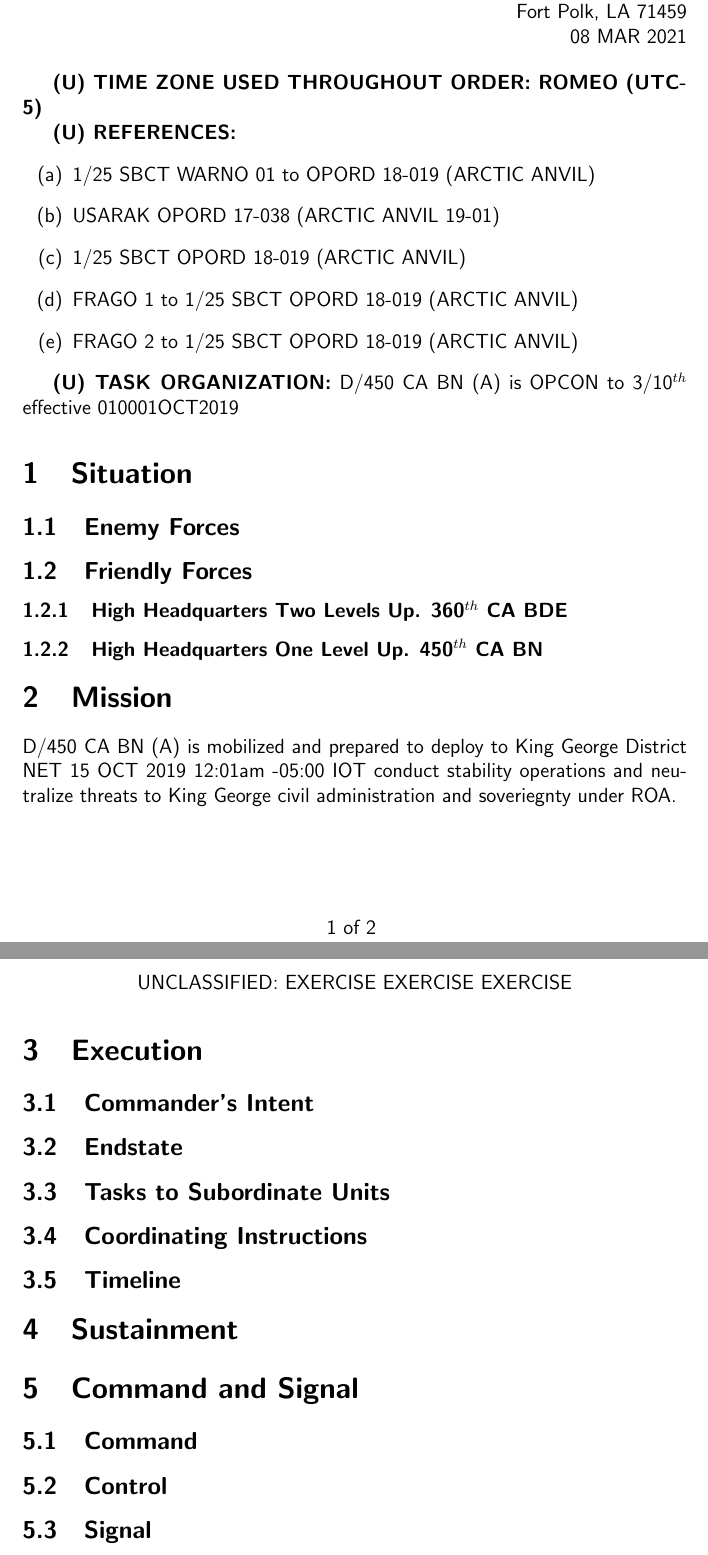
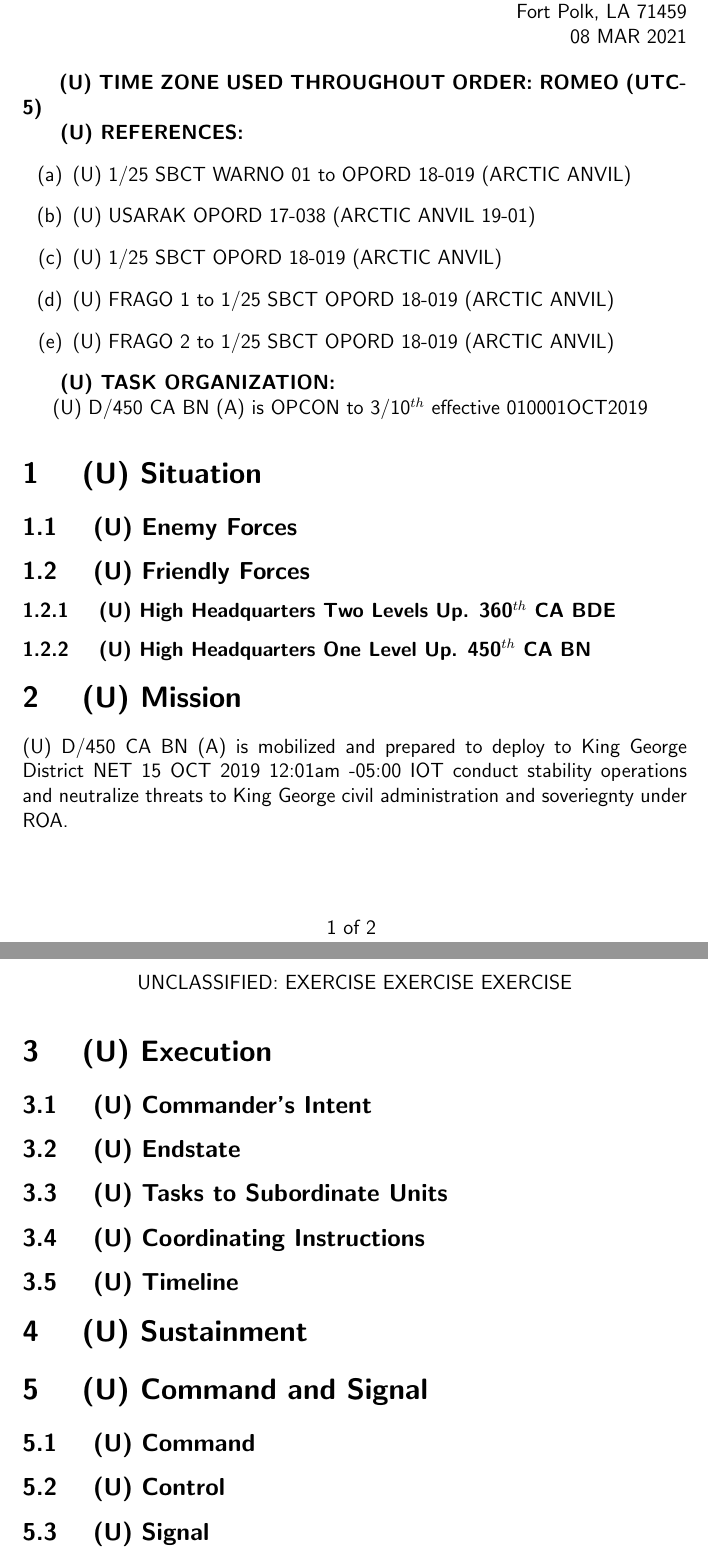
Before and after one commit to d-tork/latex-opord, a LaTeX document (opord.tex): two parts of pages 1 and 2 of 2, joined at a grey line, cut so that both start at the same text. Compiled offline with pdfLaTeX.

Commit message:
create portion mark command

```diff
--- a/opord.tex
+++ b/opord.tex
@@ -36,7 +36,7 @@
 }
 
 % create shortcuts for classification, units, etc.
-\newcommand{\unclass}{(U)}
+\newcommand{\PM}[1][U]{ {(#1)} }  % call with your portion mark, else defaults to (U)
 \newcommand{\overallclass}{UNCLASSIFIED: EXERCISE EXERCISE EXERCISE}
 \newcommand{\uptwo}{360$^{th}$ CA BDE}
 \newcommand{\upone}{450$^{th}$ CA BN}
@@ -71,28 +70,29 @@ Fort Polk, LA 71459 \linebreak
 \today
 \end{flushright}
 
-\textbf{\unclass{} TIME ZONE USED THROUGHOUT ORDER: \timezone}
+\textbf{\PM TIME ZONE USED THROUGHOUT ORDER: \timezone}
 
-\textbf{\unclass{} REFERENCES:}
+\textbf{\PM REFERENCES:}
 \begin{enumerate}[(a)]
-\item 1/25 SBCT WARNO 01 to OPORD 18-019 (ARCTIC ANVIL)
-\item USARAK OPORD 17-038 (ARCTIC ANVIL 19-01)
-\item 1/25 SBCT OPORD 18-019 (ARCTIC ANVIL)
-\item FRAGO 1 to 1/25 SBCT OPORD 18-019 (ARCTIC ANVIL)
-\item FRAGO 2 to 1/25 SBCT OPORD 18-019 (ARCTIC ANVIL)
+\item \PM 1/25 SBCT WARNO 01 to OPORD 18-019 (ARCTIC ANVIL)
+\item \PM USARAK OPORD 17-038 (ARCTIC ANVIL 19-01)
+\item \PM 1/25 SBCT OPORD 18-019 (ARCTIC ANVIL)
+\item \PM FRAGO 1 to 1/25 SBCT OPORD 18-019 (ARCTIC ANVIL)
+\item \PM FRAGO 2 to 1/25 SBCT OPORD 18-019 (ARCTIC ANVIL)
 \end{enumerate}
 
-\textbf{\unclass{} TASK ORGANIZATION:}
-\unit{} is OPCON to 3/10$^{th}$ effective 010001OCT2019
+\textbf{\PM TASK ORGANIZATION:}
 
-\section{Situation}
-\subsection{Enemy Forces}
-\subsection{Friendly Forces}
-\subsubsection{High Headquarters Two Levels Up. \uptwo{}}
-\subsubsection{High Headquarters One Level Up. \upone{}}
+\PM \unit{} is OPCON to 3/10$^{th}$ effective 010001OCT2019
 
-\section{Mission}
-\unit{}
+\section{\PM Situation}
+\subsection{\PM Enemy Forces}
+\subsection{\PM Friendly Forces}
+\subsubsection{\PM High Headquarters Two Levels Up. \uptwo{}}
+\subsubsection{\PM High Headquarters One Level Up. \upone{}}
+
+\section{\PM Mission}
+\PM \unit{}
 is mobilized and prepared to deploy
 to King George District
 %NET \DTMdisplaydate{2019}{10}{15}{-1}
@@ -100,19 +100,19 @@ NET \DTMdisplay{2019}{10}{15}{-1}{00}{01}{00}{-5}{00}
 IOT conduct stability operations and neutralize threats to King George civil
 	administration and soveriegnty under ROA.
 
-\section{Execution}
-\subsection{Commander's Intent}
-\subsection{Endstate}
-\subsection{Tasks to Subordinate Units}
-\subsection{Coordinating Instructions}
-\subsection{Timeline}
+\section{\PM Execution}
+\subsection{\PM Commander's Intent}
+\subsection{\PM Endstate}
+\subsection{\PM Tasks to Subordinate Units}
+\subsection{\PM Coordinating Instructions}
+\subsection{\PM Timeline}
 
-\section{Sustainment}
+\section{\PM Sustainment}
 
-\section{Command and Signal}
-\subsection{Command}
-\subsection{Control}
-\subsection{Signal}
+\section{\PM Command and Signal}
+\subsection{\PM Command}
+\subsection{\PM Control}
+\subsection{\PM Signal}
 
 
 \end{document}
```
Also changed, not shown: opord.pdf, opord.tex (1 more changed lines).
